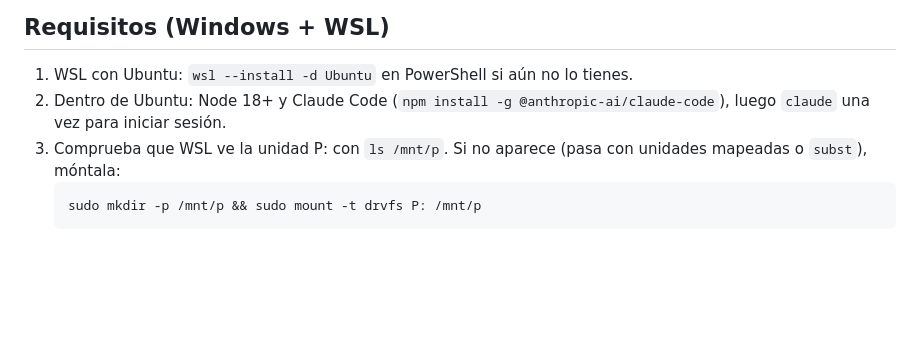
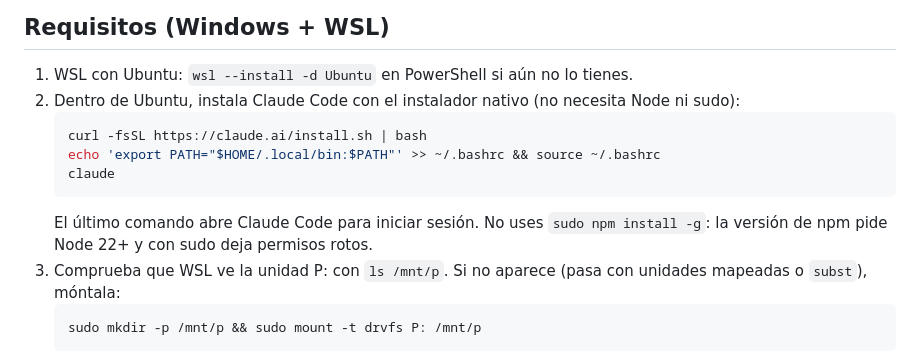
Before and after one commit to ElDuoDeLaProgramacion/jarvis-os, a Markdown page: README.md, the part around the change. GitHub-like rendering; blank space fills up the shorter version.

Commit message:
README: instalar Claude Code con el instalador nativo
Node 18 de Ubuntu es demasiado viejo (pide 22+) y npm -g falla con EACCES.

Co-Authored-By: Claude Opus 5.5 (1M context) <noreply@anthropic.com>
Claude-Session: https://claude.ai/code/session_01Hki83oZz37h5njPFgVDRdn

````diff
--- a/README.md
+++ b/README.md
@@ -29,7 +29,13 @@ scripts/jarvis.sh punto de entrada por texto (la voz lo usará después)
 ## Requisitos (Windows + WSL)
 
 1. WSL con Ubuntu: `wsl --install -d Ubuntu` en PowerShell si aún no lo tienes.
-2. Dentro de Ubuntu: Node 18+ y Claude Code (`npm install -g @anthropic-ai/claude-code`), luego `claude` una vez para iniciar sesión.
+2. Dentro de Ubuntu, instala Claude Code con el instalador nativo (no necesita Node ni sudo):
+   ```bash
+   curl -fsSL https://claude.ai/install.sh | bash
+   echo 'export PATH="$HOME/.local/bin:$PATH"' >> ~/.bashrc && source ~/.bashrc
+   claude
+   ```
+   El último comando abre Claude Code para iniciar sesión. No uses `sudo npm install -g`: la versión de npm pide Node 22+ y con sudo deja permisos rotos.
 3. Comprueba que WSL ve la unidad P: con `ls /mnt/p`. Si no aparece (pasa con unidades mapeadas o `subst`), móntala:
    ```bash
    sudo mkdir -p /mnt/p && sudo mount -t drvfs P: /mnt/p
````
